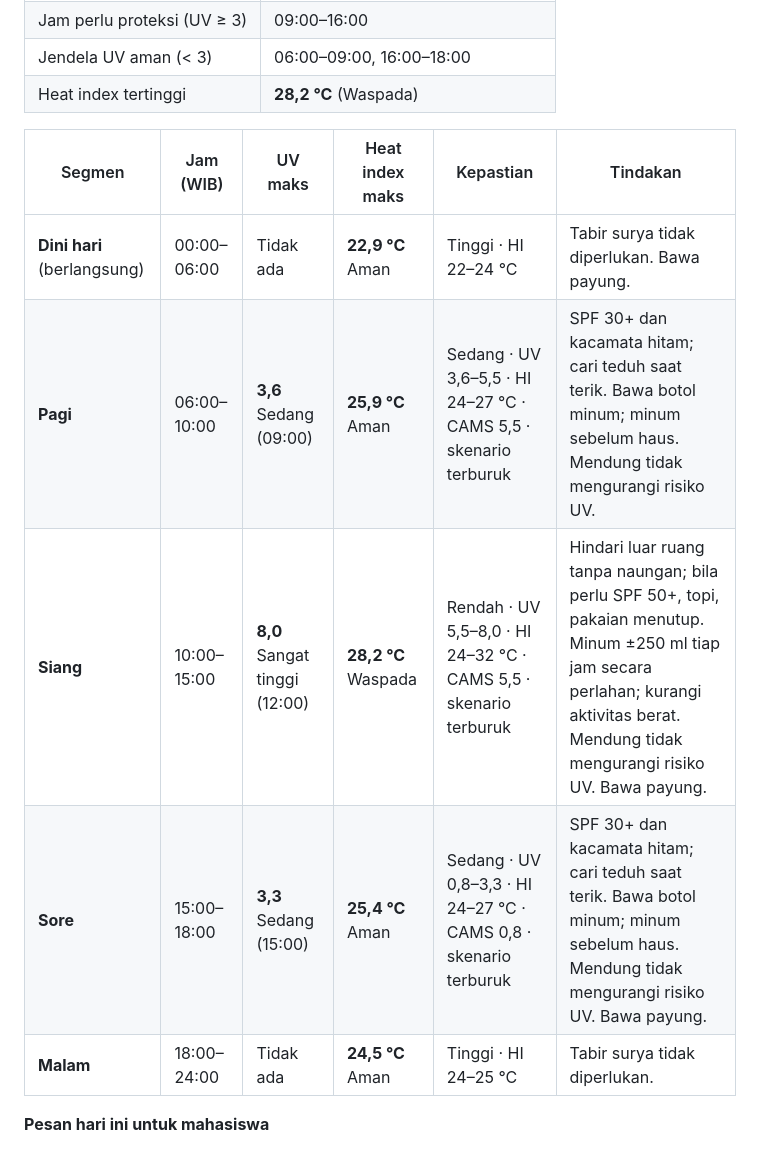
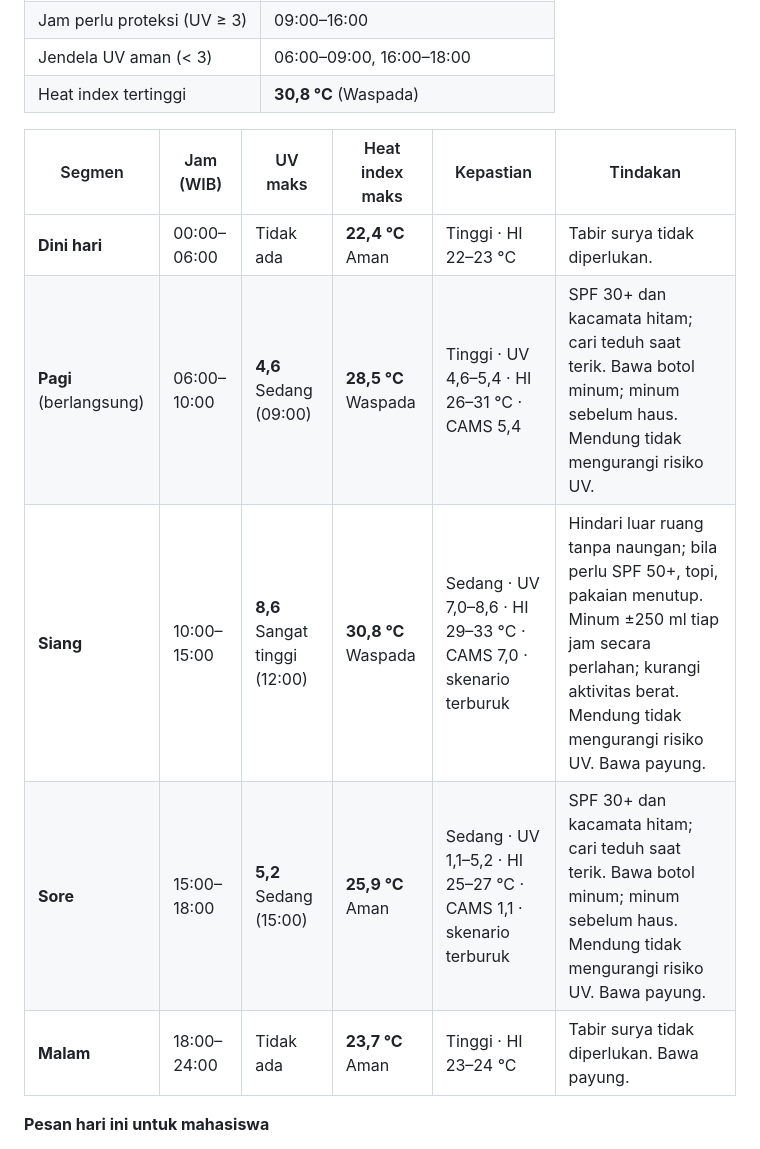
Before and after one commit to Skydragoncrazykiller/UVBANDUNG, a Markdown page: README.md, the part around one of its changes. GitHub-like rendering.

```diff
--- a/README.md
+++ b/README.md
@@ -18,14 +18,14 @@ Pemantauan intensitas sinar UV dan heat index di kampus ITB Ganesha, Bandung, pe
 | Jam perlu proteksi (UV ≥ 3) | 09:00–16:00 |
 | Jendela UV aman (< 3) | 06:00–09:00, 16:00–18:00 |
-| Heat index tertinggi | **28,2 °C** (Waspada) |
+| Heat index tertinggi | **30,8 °C** (Waspada) |
 
 | Segmen | Jam (WIB) | UV maks | Heat index maks | Kepastian | Tindakan |
 |---|---|---|---|---|---|
-| **Dini hari** (berlangsung) | 00:00–06:00 | Tidak ada | **22,9 °C** Aman | Tinggi · HI 22–24 °C | Tabir surya tidak diperlukan. Bawa payung. |
-| **Pagi** | 06:00–10:00 | **3,6** Sedang (09:00) | **25,9 °C** Aman | Sedang · UV 3,6–5,5 · HI 24–27 °C · CAMS 5,5 · skenario terburuk | SPF 30+ dan kacamata hitam; cari teduh saat terik. Bawa botol minum; minum sebelum haus. Mendung tidak mengurangi risiko UV. |
-| **Siang** | 10:00–15:00 | **8,0** Sangat tinggi (12:00) | **28,2 °C** Waspada | Rendah · UV 5,5–8,0 · HI 24–32 °C · CAMS 5,5 · skenario terburuk | Hindari luar ruang tanpa naungan; bila perlu SPF 50+, topi, pakaian menutup. Minum ±250 ml tiap jam secara perlahan; kurangi aktivitas berat. Mendung tidak mengurangi risiko UV. Bawa payung. |
-| **Sore** | 15:00–18:00 | **3,3** Sedang (15:00) | **25,4 °C** Aman | Sedang · UV 0,8–3,3 · HI 24–27 °C · CAMS 0,8 · skenario terburuk | SPF 30+ dan kacamata hitam; cari teduh saat terik. Bawa botol minum; minum sebelum haus. Mendung tidak mengurangi risiko UV. Bawa payung. |
-| **Malam** | 18:00–24:00 | Tidak ada | **24,5 °C** Aman | Tinggi · HI 24–25 °C | Tabir surya tidak diperlukan. |
+| **Dini hari** | 00:00–06:00 | Tidak ada | **22,4 °C** Aman | Tinggi · HI 22–23 °C | Tabir surya tidak diperlukan. |
+| **Pagi** (berlangsung) | 06:00–10:00 | **4,6** Sedang (09:00) | **28,5 °C** Waspada | Tinggi · UV 4,6–5,4 · HI 26–31 °C · CAMS 5,4 | SPF 30+ dan kacamata hitam; cari teduh saat terik. Bawa botol minum; minum sebelum haus. Mendung tidak mengurangi risiko UV. |
+| **Siang** | 10:00–15:00 | **8,6** Sangat tinggi (12:00) | **30,8 °C** Waspada | Sedang · UV 7,0–8,6 · HI 29–33 °C · CAMS 7,0 · skenario terburuk | Hindari luar ruang tanpa naungan; bila perlu SPF 50+, topi, pakaian menutup. Minum ±250 ml tiap jam secara perlahan; kurangi aktivitas berat. Mendung tidak mengurangi risiko UV. Bawa payung. |
+| **Sore** | 15:00–18:00 | **5,2** Sedang (15:00) | **25,9 °C** Aman | Sedang · UV 1,1–5,2 · HI 25–27 °C · CAMS 1,1 · skenario terburuk | SPF 30+ dan kacamata hitam; cari teduh saat terik. Bawa botol minum; minum sebelum haus. Mendung tidak mengurangi risiko UV. Bawa payung. |
+| **Malam** | 18:00–24:00 | Tidak ada | **23,7 °C** Aman | Tinggi · HI 23–24 °C | Tabir surya tidak diperlukan. Bawa payung. |
 
 **Pesan hari ini untuk mahasiswa**
 
```
Also changed, not shown: other parts of README.md (+17 -17 lines), docs/today.png, docs/trend.png, 6 other files.
